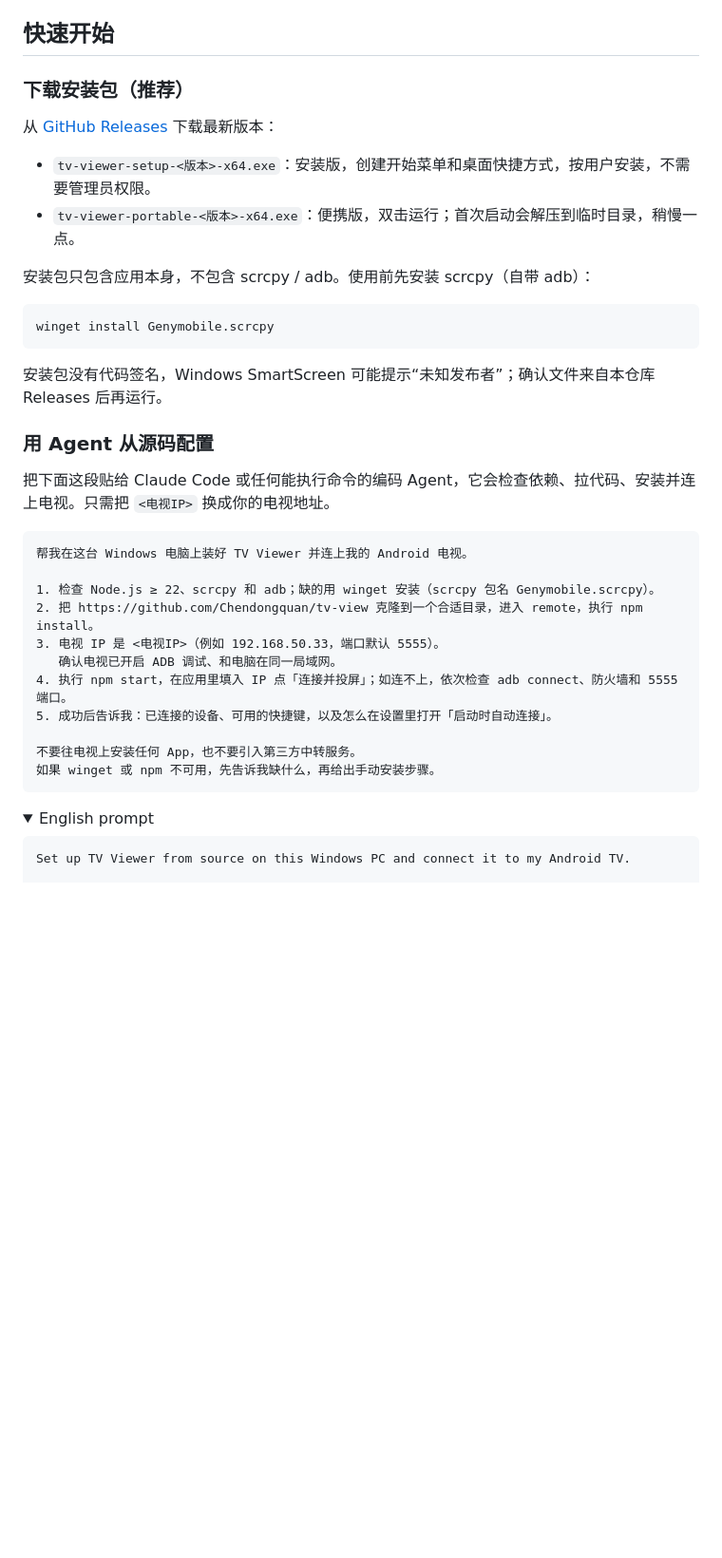
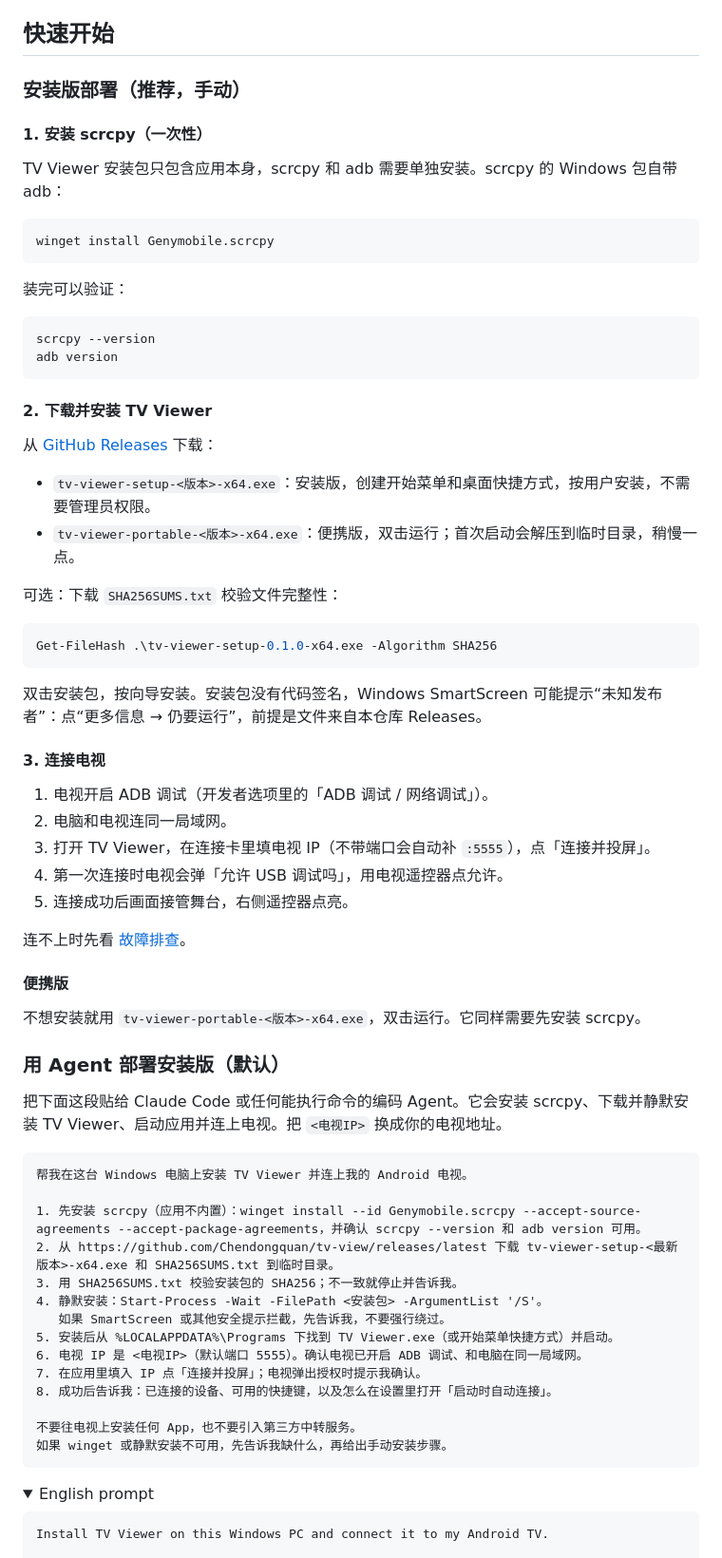
Before and after one commit to Chendongquan/tv-view, a Markdown page: README.md, the part around one of its changes. Shown at 95% size. Rendered like a GitHub page; folded sections open; blank space fills up the shorter version.

````diff
--- a/README.md
+++ b/README.md
@@ -22,42 +22,76 @@ Windows 桌面应用（Electron）+ 两个命令行小工具（scrcpy / adb 封
 
 ## 快速开始
 
-### 下载安装包（推荐）
+### 安装版部署（推荐，手动）
 
-从 [GitHub Releases](https://github.com/Chendongquan/tv-view/releases) 下载最新版本：
+#### 1. 安装 scrcpy（一次性）
 
-- `tv-viewer-setup-<版本>-x64.exe`：安装版，创建开始菜单和桌面快捷方式，按用户安装，不需要管理员权限。
-- `tv-viewer-portable-<版本>-x64.exe`：便携版，双击运行；首次启动会解压到临时目录，稍慢一点。
-
-安装包只包含应用本身，不包含 scrcpy / adb。使用前先安装 scrcpy（自带 adb）：
+TV Viewer 安装包只包含应用本身，scrcpy 和 adb 需要单独安装。scrcpy 的 Windows 包自带 adb：
 
 ```bash
 winget install Genymobile.scrcpy
 ```
 
-安装包没有代码签名，Windows SmartScreen 可能提示“未知发布者”；确认文件来自本仓库 Releases 后再运行。
+装完可以验证：
 
-### 用 Agent 从源码配置
+```bash
+scrcpy --version
+adb version
+```
 
-把下面这段贴给 Claude Code 或任何能执行命令的编码 Agent，它会检查依赖、拉代码、安装并连上电视。只需把 `<电视IP>` 换成你的电视地址。
+#### 2. 下载并安装 TV Viewer
+
+从 [GitHub Releases](https://github.com/Chendongquan/tv-view/releases) 下载：
+
+- `tv-viewer-setup-<版本>-x64.exe`：安装版，创建开始菜单和桌面快捷方式，按用户安装，不需要管理员权限。
+- `tv-viewer-portable-<版本>-x64.exe`：便携版，双击运行；首次启动会解压到临时目录，稍慢一点。
+
+可选：下载 `SHA256SUMS.txt` 校验文件完整性：
+
+```powershell
+Get-FileHash .\tv-viewer-setup-0.1.0-x64.exe -Algorithm SHA256
+```
+
+双击安装包，按向导安装。安装包没有代码签名，Windows SmartScreen 可能提示“未知发布者”：点“更多信息 → 仍要运行”，前提是文件来自本仓库 Releases。
+
+#### 3. 连接电视
+
+1. 电视开启 ADB 调试（开发者选项里的「ADB 调试 / 网络调试」）。
+2. 电脑和电视连同一局域网。
+3. 打开 TV Viewer，在连接卡里填电视 IP（不带端口会自动补 `:5555`），点「连接并投屏」。
+4. 第一次连接时电视会弹「允许 USB 调试吗」，用电视遥控器点允许。
+5. 连接成功后画面接管舞台，右侧遥控器点亮。
+
+连不上时先看 [故障排查](docs/TROUBLESHOOTING.md)。
+
+#### 便携版
+
+不想安装就用 `tv-viewer-portable-<版本>-x64.exe`，双击运行。它同样需要先安装 scrcpy。
+
+### 用 Agent 部署安装版（默认）
+
+把下面这段贴给 Claude Code 或任何能执行命令的编码 Agent。它会安装 scrcpy、下载并静默安装 TV Viewer、启动应用并连上电视。把 `<电视IP>` 换成你的电视地址。
 
 ```text
-帮我在这台 Windows 电脑上装好 TV Viewer 并连上我的 Android 电视。
+帮我在这台 Windows 电脑上安装 TV Viewer 并连上我的 Android 电视。
 
-1. 检查 Node.js ≥ 22、scrcpy 和 adb；缺的用 winget 安装（scrcpy 包名 Genymobile.scrcpy）。
-2. 把 https://github.com/Chendongquan/tv-view 克隆到一个合适目录，进入 remote，执行 npm install。
-3. 电视 IP 是 <电视IP>（例如 192.168.50.33，端口默认 5555）。
-   确认电视已开启 ADB 调试、和电脑在同一局域网。
-4. 执行 npm start，在应用里填入 IP 点「连接并投屏」；如连不上，依次检查 adb connect、防火墙和 5555 端口。
-5. 成功后告诉我：已连接的设备、可用的快捷键，以及怎么在设置里打开「启动时自动连接」。
+1. 先安装 scrcpy（应用不内置）：winget install --id Genymobile.scrcpy --accept-source-agreements --accept-package-agreements，并确认 scrcpy --version 和 adb version 可用。
+2. 从 https://github.com/Chendongquan/tv-view/releases/latest 下载 tv-viewer-setup-<最新版本>-x64.exe 和 SHA256SUMS.txt 到临时目录。
+3. 用 SHA256SUMS.txt 校验安装包的 SHA256；不一致就停止并告诉我。
+4. 静默安装：Start-Process -Wait -FilePath <安装包> -ArgumentList '/S'。
+   如果 SmartScreen 或其他安全提示拦截，先告诉我，不要强行绕过。
+5. 安装后从 %LOCALAPPDATA%\Programs 下找到 TV Viewer.exe（或开始菜单快捷方式）并启动。
+6. 电视 IP 是 <电视IP>（默认端口 5555）。确认电视已开启 ADB 调试、和电脑在同一局域网。
+7. 在应用里填入 IP 点「连接并投屏」；电视弹出授权时提示我确认。
+8. 成功后告诉我：已连接的设备、可用的快捷键，以及怎么在设置里打开「启动时自动连接」。
 
 不要往电视上安装任何 App，也不要引入第三方中转服务。
-如果 winget 或 npm 不可用，先告诉我缺什么，再给出手动安装步骤。
+如果 winget 或静默安装不可用，先告诉我缺什么，再给出手动安装步骤。
 ```
 
 <details>
 <summary>English prompt</summary>
 
 ```text
-Set up TV Viewer from source on this Windows PC and connect it to my Android TV.
+Install TV Viewer on this Windows PC and connect it to my Android TV.
 
````
Also changed, not shown: other parts of README.md (+11 -15 lines), README.en.md (+52 -18 lines).
